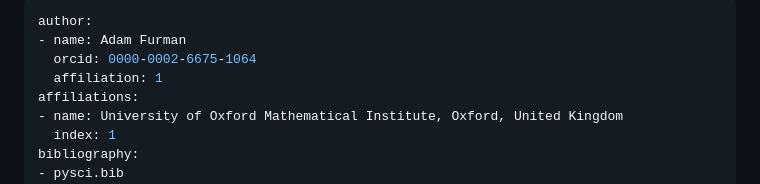
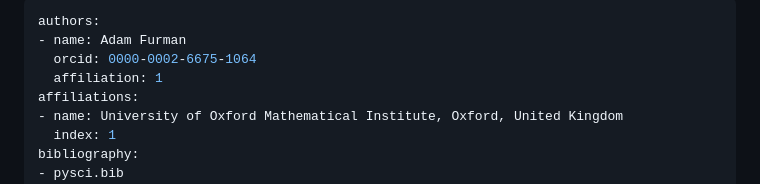
Before and after one commit to furmada/MathMat, a Markdown page: paper/paper.md, the part around the change. Rendered like a GitHub page.

Commit message:
Trying to fix paper compile bug

```diff
--- a/paper/paper.md
+++ b/paper/paper.md
@@ -1,5 +1,5 @@
 ---
-author:
+authors:
 - name: Adam Furman
   orcid: 0000-0002-6675-1064
   affiliation: 1
```
